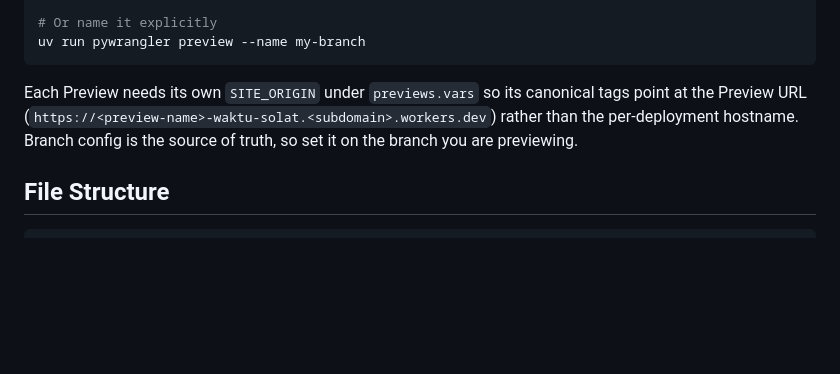
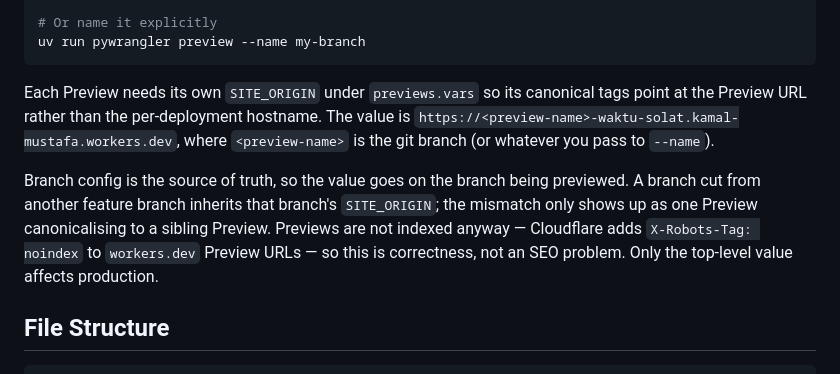
Before and after one commit to k4ml/waktu-solat, a Markdown page: README.md, the part around the change. GitHub-like rendering; blank space fills up the shorter version.

Commit message:
Document per-branch SITE_ORIGIN for Previews
Note the exact Preview URL rule, that branch config is the source of
truth, and that an inherited stale value is cosmetic because workers.dev
Preview URLs are noindex.

````diff
--- a/README.md
+++ b/README.md
@@ -100,9 +100,16 @@ uv run pywrangler preview --name my-branch
 ```
 
 Each Preview needs its own `SITE_ORIGIN` under `previews.vars` so its canonical
-tags point at the Preview URL (`https://<preview-name>-waktu-solat.<subdomain>.workers.dev`)
-rather than the per-deployment hostname. Branch config is the source of truth,
-so set it on the branch you are previewing.
+tags point at the Preview URL rather than the per-deployment hostname. The value
+is `https://<preview-name>-waktu-solat.kamal-mustafa.workers.dev`, where
+`<preview-name>` is the git branch (or whatever you pass to `--name`).
+
+Branch config is the source of truth, so the value goes on the branch being
+previewed. A branch cut from another feature branch inherits that branch's
+`SITE_ORIGIN`; the mismatch only shows up as one Preview canonicalising to a
+sibling Preview. Previews are not indexed anyway — Cloudflare adds
+`X-Robots-Tag: noindex` to `workers.dev` Preview URLs — so this is correctness,
+not an SEO problem. Only the top-level value affects production.
 
 ## File Structure
 
````
